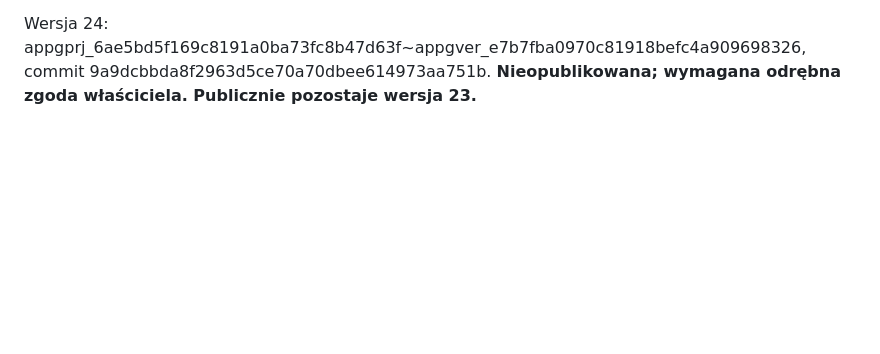
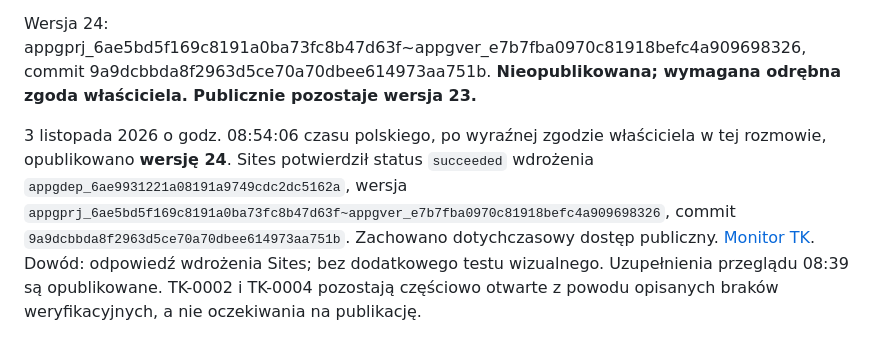
Before and after one commit to kkulka-GIT/HTML-pages, a Markdown page: data/inbox.md, the part around the change. Drawn GitHub-style; blank space fills up the shorter version.

Commit message:
Monitor TK: potwierdzenie publikacji wersji 24

```diff
--- a/data/inbox.md
+++ b/data/inbox.md
@@ -105,3 +105,6 @@ TREŚĆ: zweryfikuj w wiarygodnych źródłach, porównaj z istniejącymi wpisam
 - **Przegląd 3 listopada 2026, 08:39 CET — wersja 24 zapisana, nieopublikowana:** TK-0002: dodano różne oceny kworum (Rosati, Romanowski, Garlicki, Szwed), stanowisko Żurka według omówienia DGP i rozróżnienie procedury immunitetowej oraz dyscyplinarnej. Dodano relacje o rezygnacjach w Radzie HFPC i odrębności jej stanowiska od Zarządu. Odczytany [komunikat KPRP z konferencji 2.11](https://www.prezydent.pl/kancelaria/aktywnosc-ministrow/sytuacja-w-tk-konferencja-prasowa-ministrow-kprp,129385) potwierdza deklarację posiadania dwóch pisemnych opinii, ale ich nie załącza. Brak pełnych ekspertyz i odrębnej zweryfikowanej opinii o dniach wolnych; status oczekuje. TK-0004: ponownie sprawdzono KSP, brak potwierdzenia oryginałów korespondencji i poleceń oraz odpowiedzi KGP na pismo z 2.11. Odczytano stronę komunikatu TK z 31.10, ale PDF niedostępny (timeout). Wieczorną wypowiedź Korwin-Piotrowskiej z 2.11 o indywidualnym uzgadnianiu dostępu dodano jako stanowisko za Polskim Radiem i WP; nie potwierdza wykonania zasad ani cofnięcia wcześniejszych ograniczeń. Status oczekuje. TK-0001 i TK-0003 bez zmian. Nowych zgłoszeń w aktualnie odczytanej skrzynce nie było. Źródła i ograniczenia opisano w data/przeglady.md.
 
 Wersja 24: appgprj_6ae5bd5f169c8191a0ba73fc8b47d63f~appgver_e7b7fba0970c81918befc4a909698326, commit 9a9dcbbda8f2963d5ce70a70dbee614973aa751b. **Nieopublikowana; wymagana odrębna zgoda właściciela. Publicznie pozostaje wersja 23.**
+
+
+3 listopada 2026 o godz. 08:54:06 czasu polskiego, po wyraźnej zgodzie właściciela w tej rozmowie, opublikowano **wersję 24**. Sites potwierdził status `succeeded` wdrożenia `appgdep_6ae9931221a08191a9749cdc2dc5162a`, wersja `appgprj_6ae5bd5f169c8191a0ba73fc8b47d63f~appgver_e7b7fba0970c81918befc4a909698326`, commit `9a9dcbbda8f2963d5ce70a70dbee614973aa751b`. Zachowano dotychczasowy dostęp publiczny. [Monitor TK](https://monitor-tk-2026.kkulka.chatgpt.site). Dowód: odpowiedź wdrożenia Sites; bez dodatkowego testu wizualnego. Uzupełnienia przeglądu 08:39 są opublikowane. TK-0002 i TK-0004 pozostają częściowo otwarte z powodu opisanych braków weryfikacyjnych, a nie oczekiwania na publikację.
```
